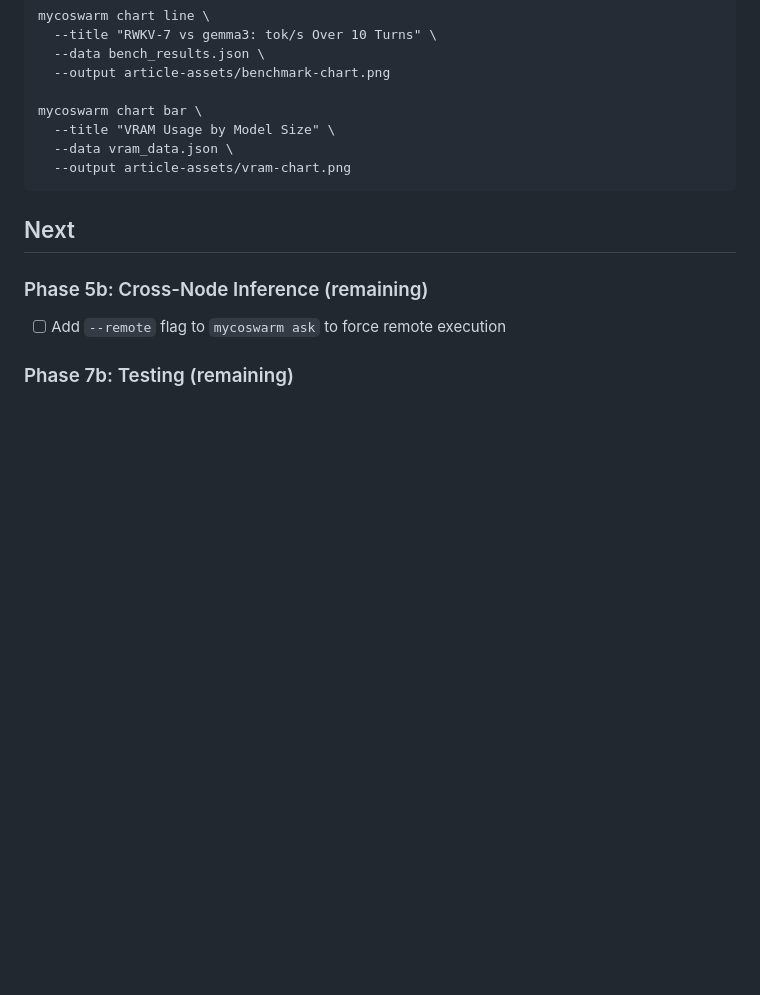
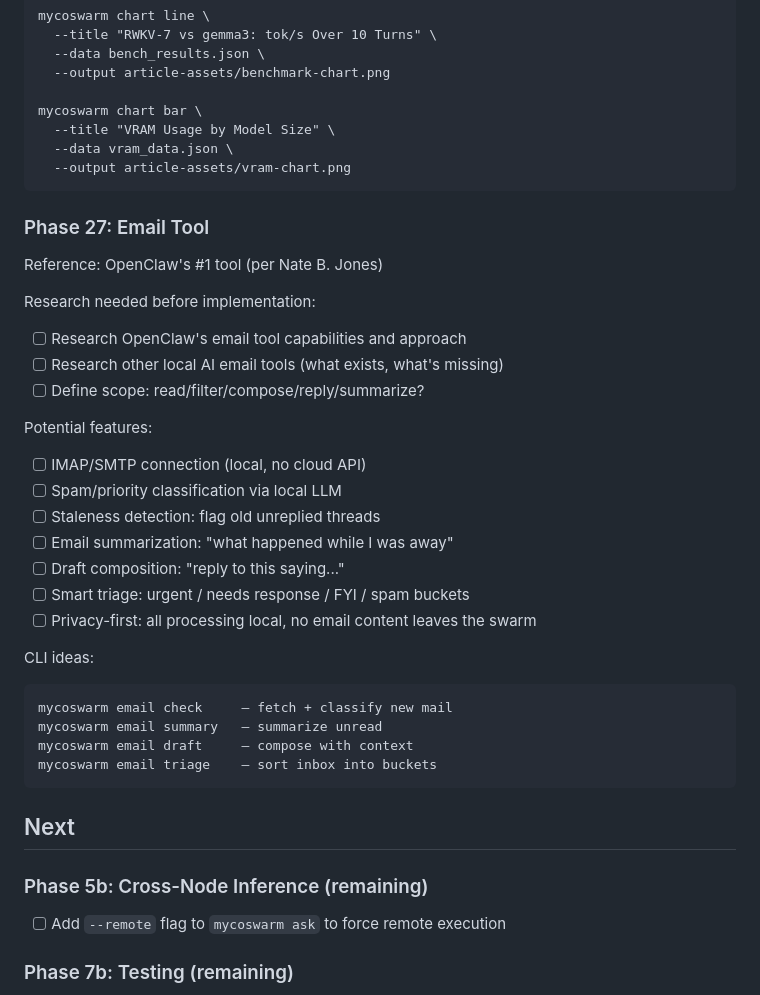
Before and after one commit to msb-msb/mycoSwarm, a Markdown page: PLAN.md, the part around the change. Rendered like a GitHub page; blank space fills up the shorter version.

Commit message:
plan: add Phase 27 Email Tool
Co-Authored-By: Claude Opus 4.6 <noreply@anthropic.com>

````diff
--- a/PLAN.md
+++ b/PLAN.md
@@ -326,6 +326,31 @@ mycoswarm chart bar \
   --output article-assets/vram-chart.png
 ```
 
+### Phase 27: Email Tool
+Reference: OpenClaw's #1 tool (per Nate B. Jones)
+
+Research needed before implementation:
+- [ ] Research OpenClaw's email tool capabilities and approach
+- [ ] Research other local AI email tools (what exists, what's missing)
+- [ ] Define scope: read/filter/compose/reply/summarize?
+
+Potential features:
+- [ ] IMAP/SMTP connection (local, no cloud API)
+- [ ] Spam/priority classification via local LLM
+- [ ] Staleness detection: flag old unreplied threads
+- [ ] Email summarization: "what happened while I was away"
+- [ ] Draft composition: "reply to this saying..."
+- [ ] Smart triage: urgent / needs response / FYI / spam buckets
+- [ ] Privacy-first: all processing local, no email content leaves the swarm
+
+CLI ideas:
+```
+mycoswarm email check     — fetch + classify new mail
+mycoswarm email summary   — summarize unread
+mycoswarm email draft     — compose with context
+mycoswarm email triage    — sort inbox into buckets
+```
+
 ## Next
 
 ### Phase 5b: Cross-Node Inference (remaining)
````
